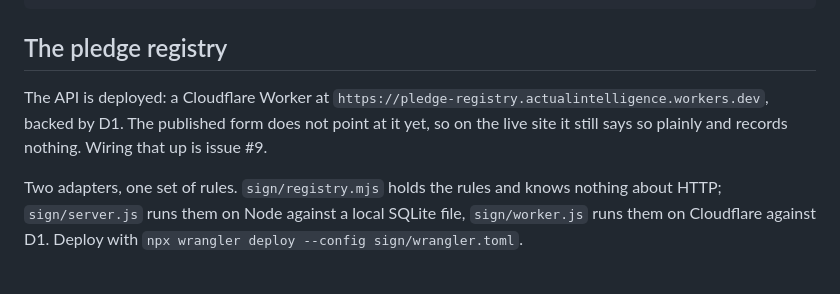
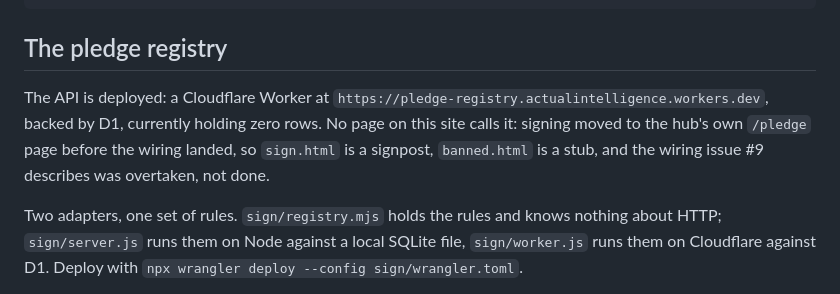
Before and after one commit to drakegriffith/drakes-website, a Markdown page: README.md, the part around the change. Drawn GitHub-style.

Commit message:
readme: the registry paragraph stops promising wiring that was overtaken
The paragraph said the published form does not point at the deployed
Worker yet and that issue #9 would wire it up. There is no published
form: 8e19607 and d7f1787 moved signing and bans to the hub, so the
sentence promised work that can no longer happen.

Rejected: doing what #9 says, pointing sign.html and banned.html at
pledge-registry. The constants it names were deleted with the pages'
scripts, the D1 behind the Worker holds zero rows, and re-adding the
?email= lookup rebuilds the address oracle 96d9110 removed on purpose.
Decision recorded on #13; verification transcript on #9.

Co-Authored-By: Claude Fable 5 <noreply@anthropic.com>

```diff
--- a/README.md
+++ b/README.md
@@ -63,9 +63,10 @@ printf '%s\n' '{"jsonrpc":"2.0","id":1,"method":"initialize","params":{}}' \
 ## The pledge registry
 
 The API is deployed: a Cloudflare Worker at
-`https://pledge-registry.actualintelligence.workers.dev`, backed by D1. The published
-form does not point at it yet, so on the live site it still says so plainly and
-records nothing. Wiring that up is issue #9.
+`https://pledge-registry.actualintelligence.workers.dev`, backed by D1, currently
+holding zero rows. No page on this site calls it: signing moved to the hub's own
+`/pledge` page before the wiring landed, so `sign.html` is a signpost, `banned.html`
+is a stub, and the wiring issue #9 describes was overtaken, not done.
 
 Two adapters, one set of rules. `sign/registry.mjs` holds the rules and knows
 nothing about HTTP; `sign/server.js` runs them on Node against a local SQLite
```
